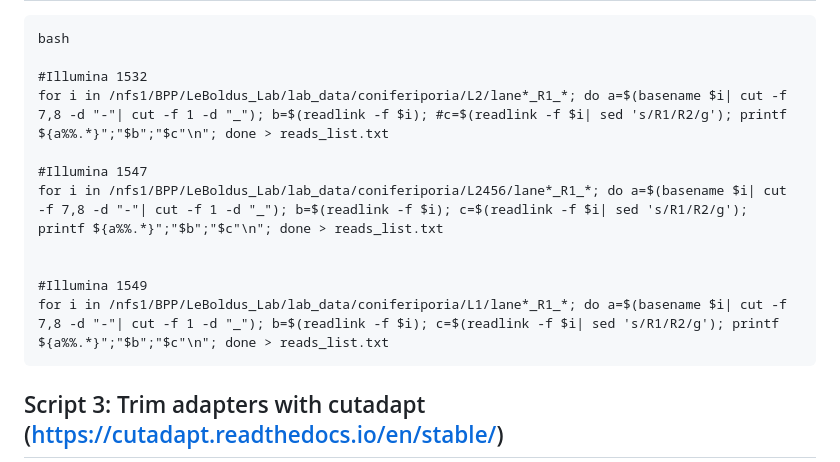
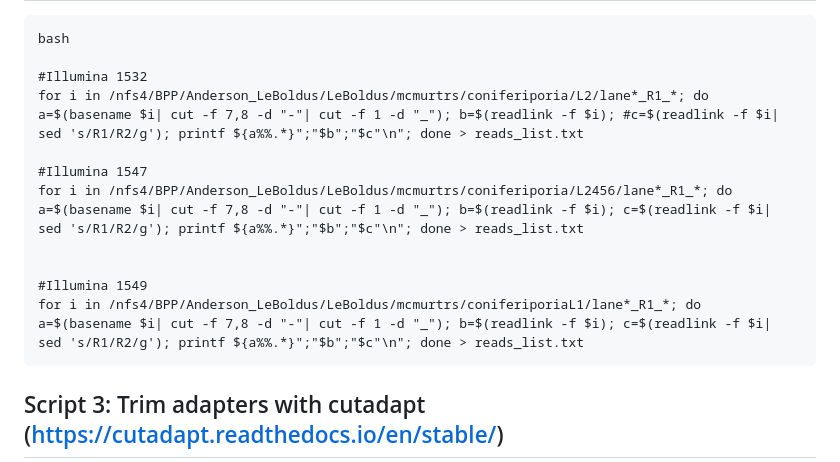
Before and after one commit to mcmurtrs/Cs_pop_gen, a Markdown page: Post_processing_methods/readme.md, the part around the change. GitHub-like rendering.

````diff
--- a/Post_processing_methods/readme.md
+++ b/Post_processing_methods/readme.md
@@ -18,14 +18,14 @@
 bash
 
 #Illumina 1532
-for i in /nfs1/BPP/LeBoldus_Lab/lab_data/coniferiporia/L2/lane*_R1_*; do a=$(basename $i| cut -f 7,8 -d "-"| cut -f 1 -d "_"); b=$(readlink -f $i); #c=$(readlink -f $i| sed 's/R1/R2/g'); printf ${a%%.*}";"$b";"$c"\n"; done > reads_list.txt
+for i in /nfs4/BPP/Anderson_LeBoldus/LeBoldus/mcmurtrs/coniferiporia/L2/lane*_R1_*; do a=$(basename $i| cut -f 7,8 -d "-"| cut -f 1 -d "_"); b=$(readlink -f $i); #c=$(readlink -f $i| sed 's/R1/R2/g'); printf ${a%%.*}";"$b";"$c"\n"; done > reads_list.txt
 
 #Illumina 1547
-for i in /nfs1/BPP/LeBoldus_Lab/lab_data/coniferiporia/L2456/lane*_R1_*; do a=$(basename $i| cut -f 7,8 -d "-"| cut -f 1 -d "_"); b=$(readlink -f $i); c=$(readlink -f $i| sed 's/R1/R2/g'); printf ${a%%.*}";"$b";"$c"\n"; done > reads_list.txt
+for i in /nfs4/BPP/Anderson_LeBoldus/LeBoldus/mcmurtrs/coniferiporia/L2456/lane*_R1_*; do a=$(basename $i| cut -f 7,8 -d "-"| cut -f 1 -d "_"); b=$(readlink -f $i); c=$(readlink -f $i| sed 's/R1/R2/g'); printf ${a%%.*}";"$b";"$c"\n"; done > reads_list.txt
 
 
 #Illumina 1549
-for i in /nfs1/BPP/LeBoldus_Lab/lab_data/coniferiporia/L1/lane*_R1_*; do a=$(basename $i| cut -f 7,8 -d "-"| cut -f 1 -d "_"); b=$(readlink -f $i); c=$(readlink -f $i| sed 's/R1/R2/g'); printf ${a%%.*}";"$b";"$c"\n"; done > reads_list.txt
+for i in /nfs4/BPP/Anderson_LeBoldus/LeBoldus/mcmurtrs/coniferiporiaL1/lane*_R1_*; do a=$(basename $i| cut -f 7,8 -d "-"| cut -f 1 -d "_"); b=$(readlink -f $i); c=$(readlink -f $i| sed 's/R1/R2/g'); printf ${a%%.*}";"$b";"$c"\n"; done > reads_list.txt
 ```
 
 ## Script 3: Trim adapters with cutadapt (https://cutadapt.readthedocs.io/en/stable/)
````
